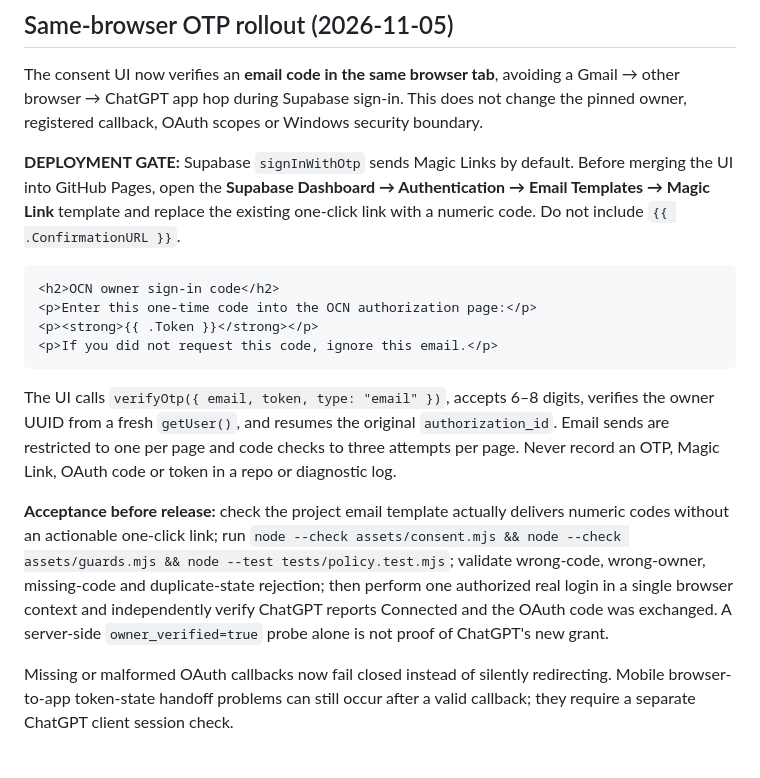
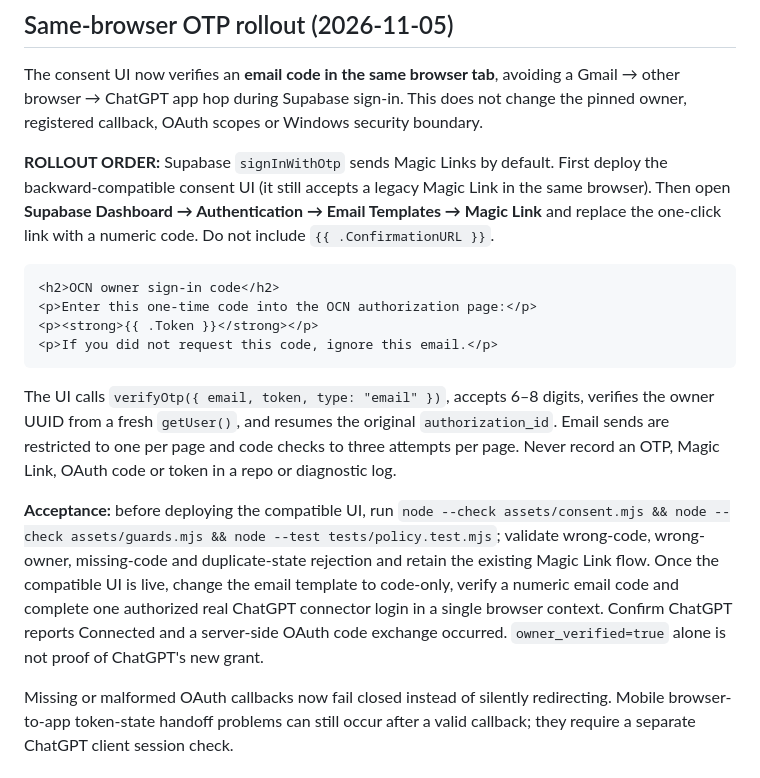
Before and after one commit to oconnoroliver655-netizen/ocn-oauth-consent, a Markdown page: README.md, the part around the change. Drawn GitHub-style.

Commit message:
docs(auth): preserve sign-in during safe OTP template rollout

````diff
--- a/README.md
+++ b/README.md
@@ -41,7 +41,7 @@ Production operations must not rely on public JavaScript checks as an authentica
 
 The consent UI now verifies an **email code in the same browser tab**, avoiding a Gmail → other browser → ChatGPT app hop during Supabase sign-in. This does not change the pinned owner, registered callback, OAuth scopes or Windows security boundary.
 
-**DEPLOYMENT GATE:** Supabase `signInWithOtp` sends Magic Links by default. Before merging the UI into GitHub Pages, open the **Supabase Dashboard → Authentication → Email Templates → Magic Link** template and replace the existing one-click link with a numeric code. Do not include `{{ .ConfirmationURL }}`.
+**ROLLOUT ORDER:** Supabase `signInWithOtp` sends Magic Links by default. First deploy the backward-compatible consent UI (it still accepts a legacy Magic Link in the same browser). Then open **Supabase Dashboard → Authentication → Email Templates → Magic Link** and replace the one-click link with a numeric code. Do not include `{{ .ConfirmationURL }}`.
 
 ```html
 <h2>OCN owner sign-in code</h2>
@@ -52,6 +52,6 @@ The consent UI now verifies an **email code in the same browser tab**, avoiding
 
 The UI calls `verifyOtp({ email, token, type: "email" })`, accepts 6–8 digits, verifies the owner UUID from a fresh `getUser()`, and resumes the original `authorization_id`. Email sends are restricted to one per page and code checks to three attempts per page. Never record an OTP, Magic Link, OAuth code or token in a repo or diagnostic log.
 
-**Acceptance before release:** check the project email template actually delivers numeric codes without an actionable one-click link; run `node --check assets/consent.mjs && node --check assets/guards.mjs && node --test tests/policy.test.mjs`; validate wrong-code, wrong-owner, missing-code and duplicate-state rejection; then perform one authorized real login in a single browser context and independently verify ChatGPT reports Connected and the OAuth code was exchanged. A server-side `owner_verified=true` probe alone is not proof of ChatGPT's new grant.
+**Acceptance:** before deploying the compatible UI, run `node --check assets/consent.mjs && node --check assets/guards.mjs && node --test tests/policy.test.mjs`; validate wrong-code, wrong-owner, missing-code and duplicate-state rejection and retain the existing Magic Link flow. Once the compatible UI is live, change the email template to code-only, verify a numeric email code and complete one authorized real ChatGPT connector login in a single browser context. Confirm ChatGPT reports Connected and a server-side OAuth code exchange occurred. `owner_verified=true` alone is not proof of ChatGPT's new grant.
 
 Missing or malformed OAuth callbacks now fail closed instead of silently redirecting. Mobile browser-to-app token-state handoff problems can still occur after a valid callback; they require a separate ChatGPT client session check.
````
